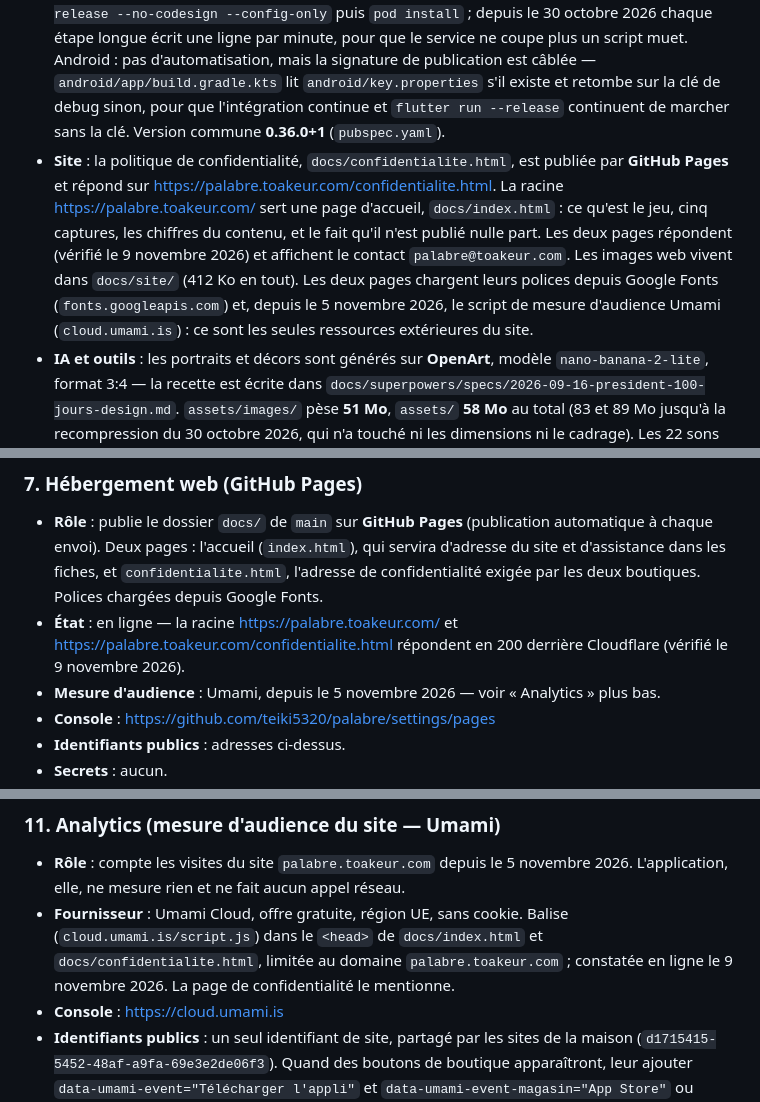
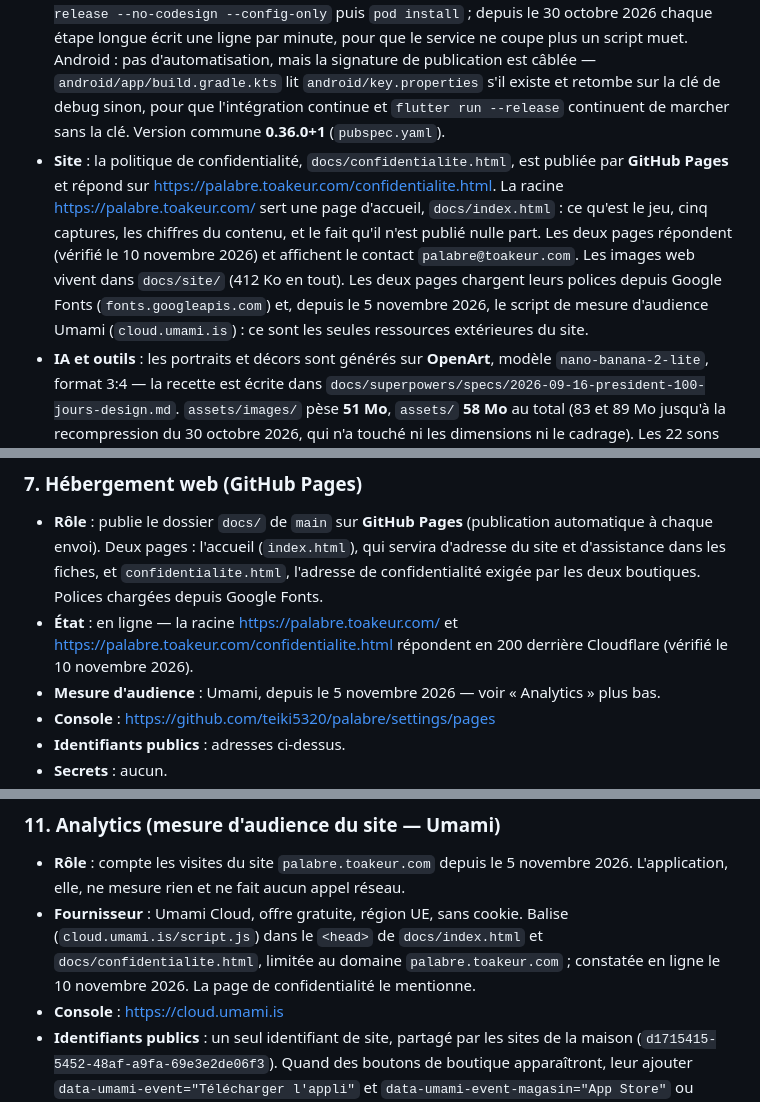
Before and after one commit to teiki5320/palabre, a Markdown page: docs/INFRA.md, 3 parts joined by grey strips. GitHub-like rendering.

```diff
--- a/docs/INFRA.md
+++ b/docs/INFRA.md
@@ -24,7 +24,7 @@ Mis à jour le 9 novembre 2026 d'après le dépôt et la page en ligne. Pour met
 - **Stack** : Flutter épinglé à la version **3.47.3** (canal stable) aux deux endroits qui construisent — `.github/workflows/ci.yml` et `ios/ci_scripts/ci_post_clone.sh`. SDK Dart `^3.13.0` (`pubspec.yaml`). Trois dépendances seulement : `flutter_riverpod ^3.0.0` (état), `shared_preferences ^2.3.0` (sauvegarde locale), `audioplayers ^6.1.0` (son). En développement : `flutter_lints ^5.0.0`, `flutter_launcher_icons ^0.14.0`. iOS cible **15.0** minimum, Java et Kotlin en **17** côté Android.
 - **Backend** : **aucun**. Aucun client réseau n'est déclaré dans `pubspec.yaml` (ni `http`, ni `dio`, ni Firebase, ni Supabase) et aucun appel réseau n'existe dans `lib/`. Tout le contenu du jeu est embarqué : **8 fichiers JSON, 612 Ko**, dans `assets/contenu/` (`cartes.json`, `personnages.json`, `parcours.json`, `fins.json`, `exploits.json`, `objets.json`, `adversaires.json`, `chambre.json`). La sauvegarde passe par `shared_preferences`, sur l'appareil — le commentaire d'en-tête de `lib/sauvegarde/sauvegarde.dart` le dit explicitement : « Rien ne part sur le réseau. » Quatre clés : `partie_en_cours`, `progression`, `intro_vue`, `geste_appris`. Le `AndroidManifest.xml` ne déclare **aucune permission**.
 - **Distribution** : dépôt GitHub `teiki5320/palabre` (branche `main`). iOS par **Xcode Cloud** — le script `ios/ci_scripts/ci_post_clone.sh` installe Flutter, fait `pub get`, `flutter build ios --release --no-codesign --config-only` puis `pod install` ; depuis le 30 octobre 2026 chaque étape longue écrit une ligne par minute, pour que le service ne coupe plus un script muet. Android : pas d'automatisation, mais la signature de publication est câblée — `android/app/build.gradle.kts` lit `android/key.properties` s'il existe et retombe sur la clé de debug sinon, pour que l'intégration continue et `flutter run --release` continuent de marcher sans la clé. Version commune **0.36.0+1** (`pubspec.yaml`).
-- **Site** : la politique de confidentialité, `docs/confidentialite.html`, est publiée par **GitHub Pages** et répond sur <https://palabre.toakeur.com/confidentialite.html>. La racine <https://palabre.toakeur.com/> sert une page d'accueil, `docs/index.html` : ce qu'est le jeu, cinq captures, les chiffres du contenu, et le fait qu'il n'est publié nulle part. Les deux pages répondent (vérifié le 9 novembre 2026) et affichent le contact `palabre@toakeur.com`. Les images web vivent dans `docs/site/` (412 Ko en tout). Les deux pages chargent leurs polices depuis Google Fonts (`fonts.googleapis.com`) et, depuis le 5 novembre 2026, le script de mesure d'audience Umami (`cloud.umami.is`) : ce sont les seules ressources extérieures du site.
+- **Site** : la politique de confidentialité, `docs/confidentialite.html`, est publiée par **GitHub Pages** et répond sur <https://palabre.toakeur.com/confidentialite.html>. La racine <https://palabre.toakeur.com/> sert une page d'accueil, `docs/index.html` : ce qu'est le jeu, cinq captures, les chiffres du contenu, et le fait qu'il n'est publié nulle part. Les deux pages répondent (vérifié le 10 novembre 2026) et affichent le contact `palabre@toakeur.com`. Les images web vivent dans `docs/site/` (412 Ko en tout). Les deux pages chargent leurs polices depuis Google Fonts (`fonts.googleapis.com`) et, depuis le 5 novembre 2026, le script de mesure d'audience Umami (`cloud.umami.is`) : ce sont les seules ressources extérieures du site.
 - **IA et outils** : les portraits et décors sont générés sur **OpenArt**, modèle `nano-banana-2-lite`, format 3:4 — la recette est écrite dans `docs/superpowers/specs/2026-09-16-president-100-jours-design.md`. `assets/images/` pèse **51 Mo**, `assets/` **58 Mo** au total (83 et 89 Mo jusqu'à la recompression du 30 octobre 2026, qui n'a touché ni les dimensions ni le cadrage). Les 22 sons de `assets/sons/` sont dans le dépôt mais **aucun outil de production sonore n'y est référencé** : à vérifier hors dépôt. Une douzaine d'outils d'atelier vivent dans `outils/` (Python et Dart) : `audit_cartes.py` (contrôles que le moteur ne peut pas faire), `planche_jeu.py`, `planche_relecture.py`, `planche_romances.py`, `planche_palais.py`, `mesure_par_histoire.dart`. Ils ne sont pas embarqués dans l'application.
 - **Particularités du jeu** : quatre jauges — **peuple, armée, caisses, presse** — qui partent à 50 et tuent **à 0 comme à 100** (`lib/moteur/denouement.dart`, `evalue`). Une carte par jour, glissée à gauche ou à droite. Le mandat dure **100 jours** (`const int dureeMandat = 100`) et se termine par une élection que l'on gagne si la moyenne peuple/presse dépasse la force de l'opposition — laquelle part de 50 et monte de ce qu'on a perdu. Le jour et la nuit alternent **toutes les 10 cartes** (`cartesParDemiJournee`), ce qui donne cinq nuits par mandat. Le contenu compte **673 cartes**, **59 histoires à plusieurs cartes**, 15 personnages, 10 parcours de départ, 13 fins, 9 exploits, 6 objets de palais achetables en points de caisses, 5 adversaires d'élection. Une romance à six crans (`lib/moteur/romance.dart`) ne progresse **que** si une réponse la déclare. Le palais est visitable entre deux cartes et ne coûte pas un jour. `outils/planche_relecture.py` fabrique une page HTML de relecture carte par carte. Le dépôt contient **449 blocs de test** sous `test/`.
 
@@ -84,7 +84,7 @@ Mis à jour le 9 novembre 2026 d'après le dépôt et la page en ligne. Pour met
 ### 7. Hébergement web (GitHub Pages)
 
 - **Rôle** : publie le dossier `docs/` de `main` sur **GitHub Pages** (publication automatique à chaque envoi). Deux pages : l'accueil (`index.html`), qui servira d'adresse du site et d'assistance dans les fiches, et `confidentialite.html`, l'adresse de confidentialité exigée par les deux boutiques. Polices chargées depuis Google Fonts.
-- **État** : en ligne — la racine <https://palabre.toakeur.com/> et <https://palabre.toakeur.com/confidentialite.html> répondent en 200 derrière Cloudflare (vérifié le 9 novembre 2026).
+- **État** : en ligne — la racine <https://palabre.toakeur.com/> et <https://palabre.toakeur.com/confidentialite.html> répondent en 200 derrière Cloudflare (vérifié le 10 novembre 2026).
 - **Mesure d'audience** : Umami, depuis le 5 novembre 2026 — voir « Analytics » plus bas.
 - **Console** : https://github.com/teiki5320/palabre/settings/pages
 - **Identifiants publics** : adresses ci-dessus.
@@ -118,7 +118,7 @@ Mis à jour le 9 novembre 2026 d'après le dépôt et la page en ligne. Pour met
 ### 11. Analytics (mesure d'audience du site — Umami)
 
 - **Rôle** : compte les visites du site `palabre.toakeur.com` depuis le 5 novembre 2026. L'application, elle, ne mesure rien et ne fait aucun appel réseau.
-- **Fournisseur** : Umami Cloud, offre gratuite, région UE, sans cookie. Balise (`cloud.umami.is/script.js`) dans le `<head>` de `docs/index.html` et `docs/confidentialite.html`, limitée au domaine `palabre.toakeur.com` ; constatée en ligne le 9 novembre 2026. La page de confidentialité le mentionne.
+- **Fournisseur** : Umami Cloud, offre gratuite, région UE, sans cookie. Balise (`cloud.umami.is/script.js`) dans le `<head>` de `docs/index.html` et `docs/confidentialite.html`, limitée au domaine `palabre.toakeur.com` ; constatée en ligne le 10 novembre 2026. La page de confidentialité le mentionne.
 - **Console** : https://cloud.umami.is
 - **Identifiants publics** : un seul identifiant de site, partagé par les sites de la maison (`d1715415-5452-48af-a9fa-69e3e2de06f3`). Quand des boutons de boutique apparaîtront, leur ajouter `data-umami-event="Télécharger l'appli"` et `data-umami-event-magasin="App Store"` ou `"Google Play"`.
 - **Secrets** : aucun.
```
Also changed, not shown: other parts of docs/INFRA.md (+6 -6 lines), docs/PUBLICATION.md (+5 -5 lines).
